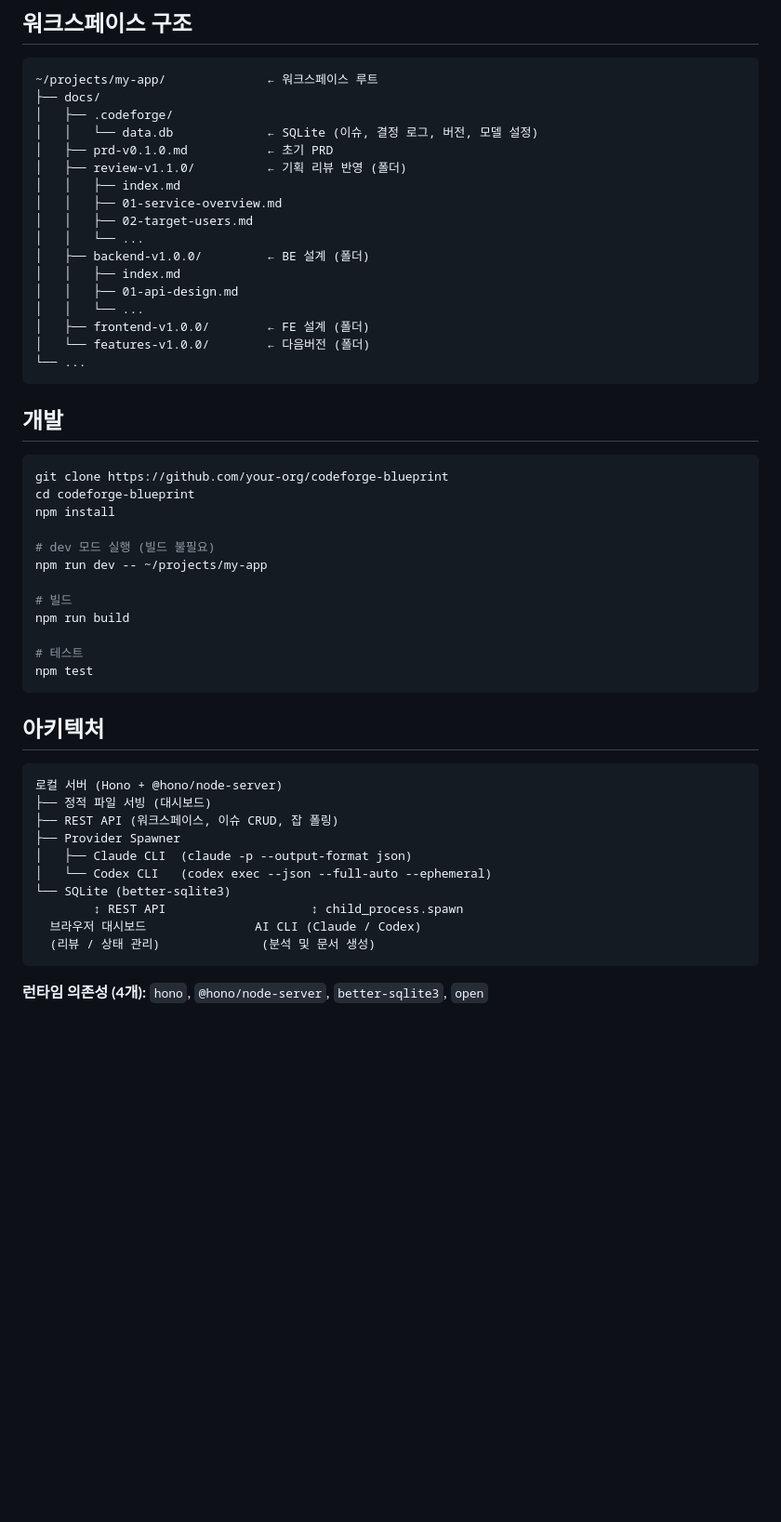
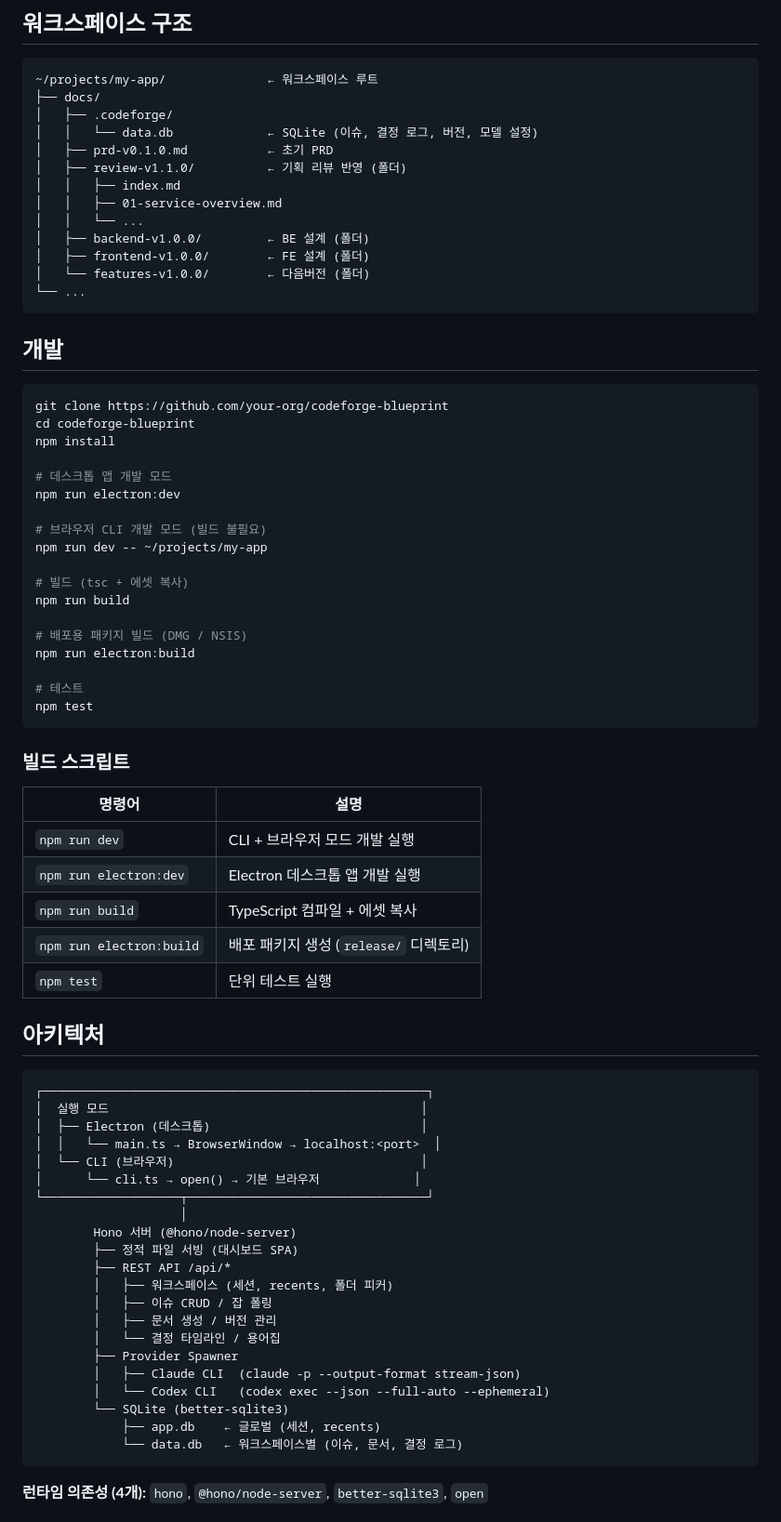
Before and after one commit to Jang-zn/CodeForge-Blueprint, a Markdown page: README.md, the part around one of its changes. Shown at 93% size. Rendered like a GitHub page; blank space fills up the shorter version.

Commit message:
docs(readme): Electron 데스크톱 앱 실행 방법 + 아키텍처 다이어그램 갱신
- 데스크톱 앱(Electron) / CLI 브라우저 두 가지 실행 방법 추가
- 앱 데이터 경로 표 (macOS/Windows/CLI)
- 빌드 스크립트 표 추가 (electron:dev, electron:build 등)
- 아키텍처 다이어그램을 Electron/CLI 이중 모드 구조로 갱신

````diff
--- a/README.md
+++ b/README.md
@@ -96,12 +121,8 @@ docs/backend-v1.0.0/
 │   ├── review-v1.1.0/          ← 기획 리뷰 반영 (폴더)
 │   │   ├── index.md
 │   │   ├── 01-service-overview.md
-│   │   ├── 02-target-users.md
 │   │   └── ...
 │   ├── backend-v1.0.0/         ← BE 설계 (폴더)
-│   │   ├── index.md
-│   │   ├── 01-api-design.md
-│   │   └── ...
 │   ├── frontend-v1.0.0/        ← FE 설계 (폴더)
 │   └── features-v1.0.0/        ← 다음버전 (폴더)
 └── ...
@@ -114,29 +135,56 @@ git clone https://github.com/your-org/codeforge-blueprint
 cd codeforge-blueprint
 npm install
 
-# dev 모드 실행 (빌드 불필요)
+# 데스크톱 앱 개발 모드
+npm run electron:dev
+
+# 브라우저 CLI 개발 모드 (빌드 불필요)
 npm run dev -- ~/projects/my-app
 
-# 빌드
+# 빌드 (tsc + 에셋 복사)
 npm run build
+
+# 배포용 패키지 빌드 (DMG / NSIS)
+npm run electron:build
 
 # 테스트
 npm test
 ```
 
+### 빌드 스크립트
+
+| 명령어 | 설명 |
+|--------|------|
+| `npm run dev` | CLI + 브라우저 모드 개발 실행 |
+| `npm run electron:dev` | Electron 데스크톱 앱 개발 실행 |
+| `npm run build` | TypeScript 컴파일 + 에셋 복사 |
+| `npm run electron:build` | 배포 패키지 생성 (`release/` 디렉토리) |
+| `npm test` | 단위 테스트 실행 |
+
 ## 아키텍처
 
 ```
-로컬 서버 (Hono + @hono/node-server)
-├── 정적 파일 서빙 (대시보드)
-├── REST API (워크스페이스, 이슈 CRUD, 잡 폴링)
-├── Provider Spawner
-│   ├── Claude CLI  (claude -p --output-format json)
-│   └── Codex CLI   (codex exec --json --full-auto --ephemeral)
-└── SQLite (better-sqlite3)
-        ↕ REST API                    ↕ child_process.spawn
-  브라우저 대시보드               AI CLI (Claude / Codex)
-  (리뷰 / 상태 관리)              (분석 및 문서 생성)
+┌─────────────────────────────────────────────────────┐
+│  실행 모드                                           │
+│  ├── Electron (데스크톱)                             │
+│  │   └── main.ts → BrowserWindow → localhost:<port>  │
+│  └── CLI (브라우저)                                  │
+│      └── cli.ts → open() → 기본 브라우저             │
+└───────────────────┬─────────────────────────────────┘
+                    │
+        Hono 서버 (@hono/node-server)
+        ├── 정적 파일 서빙 (대시보드 SPA)
+        ├── REST API /api/*
+        │   ├── 워크스페이스 (세션, recents, 폴더 피커)
+        │   ├── 이슈 CRUD / 잡 폴링
+        │   ├── 문서 생성 / 버전 관리
+        │   └── 결정 타임라인 / 용어집
+        ├── Provider Spawner
+        │   ├── Claude CLI  (claude -p --output-format stream-json)
+        │   └── Codex CLI   (codex exec --json --full-auto --ephemeral)
+        └── SQLite (better-sqlite3)
+            ├── app.db    ← 글로벌 (세션, recents)
+            └── data.db   ← 워크스페이스별 (이슈, 문서, 결정 로그)
 ```
 
 **런타임 의존성 (4개):** `hono`, `@hono/node-server`, `better-sqlite3`, `open`
````
Also changed, not shown: other parts of README.md (+31 -6 lines).
